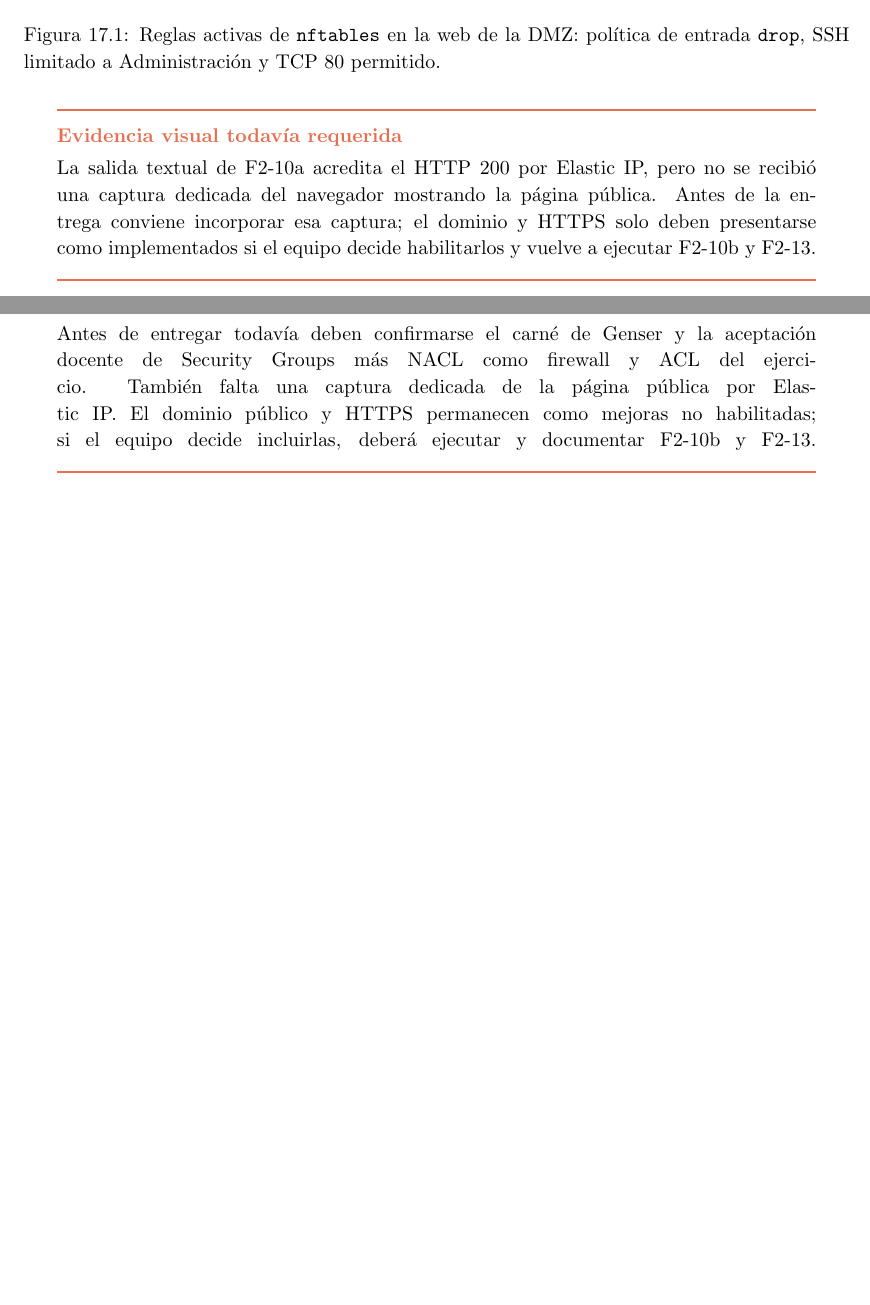
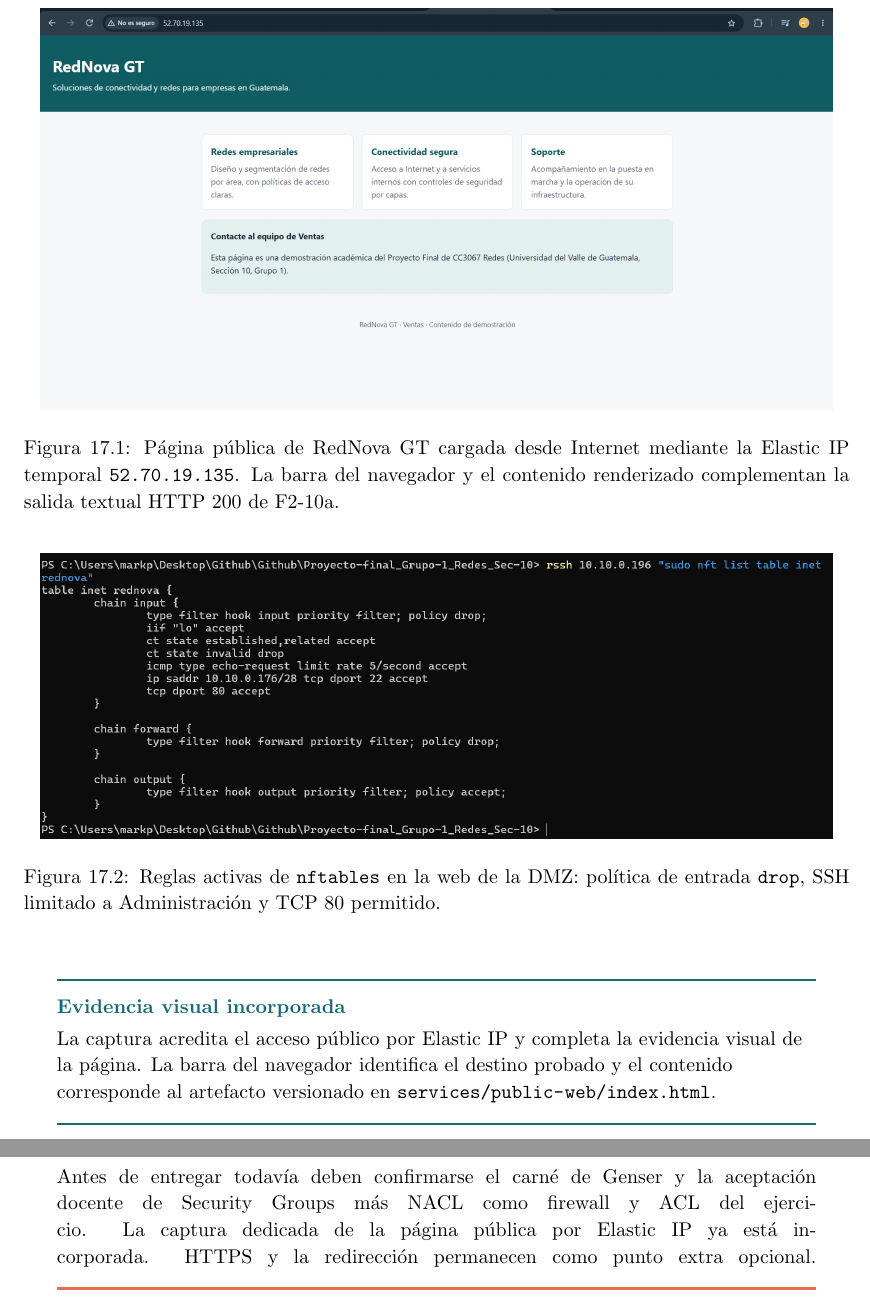
Before and after one commit to DanielBarillasM/Proyecto-final_Grupo-1_Redes_Sec-10, a LaTeX document (docs/fase-final/main.tex, which reads docs/fase-final/sections/19-web-publica-hardening.tex, docs/fase-final/sections/21-conclusiones-fase-final.tex): two parts of pages 59 and 65 of 70, joined at a grey line, cut at the place of the change, the shorter picture padded with empty space. Compiled offline with pdfLaTeX.

Commit message:
docs(fase-2): incorporar evidencia de la web publica

```diff
--- a/docs/fase-final/sections/19-web-publica-hardening.tex
+++ b/docs/fase-final/sections/19-web-publica-hardening.tex
@@ -87,3 +86,11 @@
+\begin{figure}[H]
+  \centering
+  \includegraphics[width=0.96\textwidth]{13-web-publica-elastic-ip.jpeg}
+  \caption{Página pública de RedNova GT cargada desde Internet mediante la Elastic IP temporal
+  \code{52.70.19.135}. La barra del navegador y el contenido renderizado complementan la salida
+  textual HTTP 200 de F2-10a.}
+  \label{fig:f2-web-publica-elastic-ip}
+\end{figure}
 
 \begin{figure}[H]
   \centering
@@ -93,9 +100,8 @@
   \label{fig:f2-nftables-web}
 \end{figure}
 
-\begin{warningbox}[Evidencia visual todavía requerida]
-La salida textual de F2-10a acredita el HTTP 200 por Elastic IP, pero no se recibió una captura
-dedicada del navegador mostrando la página pública. Antes de la entrega conviene incorporar esa
-captura; el dominio y HTTPS solo deben presentarse como implementados si el equipo decide
-habilitarlos y vuelve a ejecutar F2-10b y F2-13.
-\end{warningbox}
+\begin{infobox}[Evidencia visual incorporada]
+La captura acredita el acceso público por Elastic IP y completa la evidencia visual de la página.
+La barra del navegador identifica el destino probado y el contenido corresponde al artefacto
+versionado en \path{services/public-web/index.html}.
+\end{infobox}
--- a/docs/fase-final/sections/21-conclusiones-fase-final.tex
+++ b/docs/fase-final/sections/21-conclusiones-fase-final.tex
@@ -30,7 +30,7 @@
 
 \begin{warningbox}[Pendientes de entrega, no de implementación base]
 Antes de entregar todavía deben confirmarse el carné de Genser y la aceptación docente de
-Security Groups más NACL como firewall y ACL del ejercicio. También falta una captura dedicada de
-la página pública por Elastic IP. El dominio público y HTTPS permanecen como mejoras no habilitadas;
-si el equipo decide incluirlas, deberá ejecutar y documentar F2-10b y F2-13.
+Security Groups más NACL como firewall y ACL del ejercicio. La captura dedicada de la página
+pública por Elastic IP ya está incorporada. HTTPS y la redirección permanecen como punto extra
+opcional.
 \end{warningbox}
```
Also changed, not shown: docs/fase-final/guion-presentacion.tex (+5 -6 lines), docs/fase-final/sections/00-control-final.tex (+3 -4 lines), docs/fase-final/sections/20-pruebas-seguridad.tex (+3 -3 lines), README.md, docs/fase-final/README.md, evidence/fase-2/README.md, evidence/fase-2/screenshots/13-web-publica-elastic-ip.jpeg (added), output/pdf/Proyecto_Final_Fases_1_y_2_Grupo_1.pdf, docs/fase-final/sections/19-web-publica-hardening.tex (13 more changed lines), docs/fase-final/sections/21-conclusiones-fase-final.tex (4 more changed lines), 1 other file.
